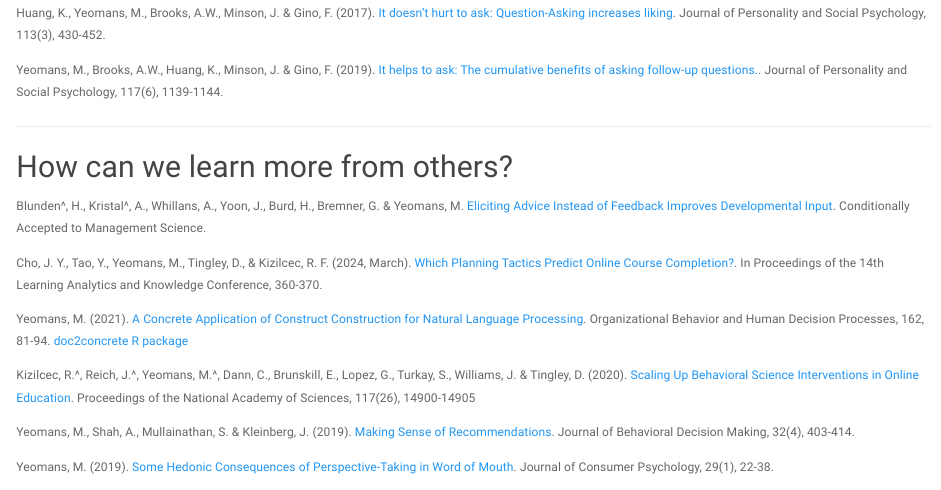
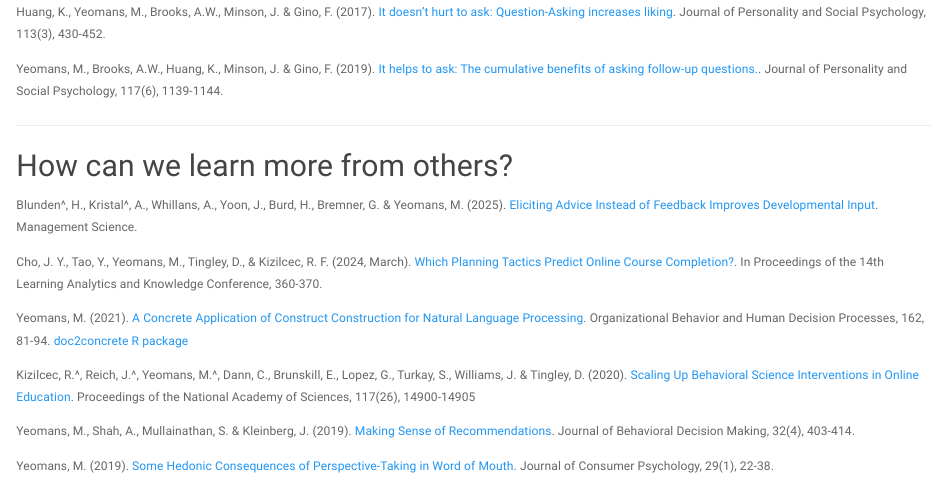
Before and after one commit to myeomans/myeomans.github.io, an R Markdown document (research.Rmd): the page in a window 1100 px wide, from 1140 px down. Rendered offline with R 4.5, knitr and Pandoc, with nearby package versions; a font, style sheet, LaTeX package, included part or bibliography that could not be used is replaced or left out.

Commit message:
avfinally

```diff
--- a/research.Rmd
+++ b/research.Rmd
@@ -62,7 +62,7 @@ Yeomans, M., Brooks, A.W., Huang, K., Minson, J. & Gino, F. (2019). [It helps to
 
 ## How can we learn more from others?
 
-Blunden^, H., Kristal^, A., Whillans, A., Yoon, J., Burd, H., Bremner, G. & Yeomans, M. [Eliciting Advice Instead of Feedback Improves Developmental Input](http://www.mikeyeomans.info/papers/concreteness.pdf). Conditionally Accepted to Management Science.
+Blunden^, H., Kristal^, A., Whillans, A., Yoon, J., Burd, H., Bremner, G. & Yeomans, M. (2025). [Eliciting Advice Instead of Feedback Improves Developmental Input](http://www.mikeyeomans.info/papers/AvF.pdf). Management Science.
 
 Cho, J. Y., Tao, Y., Yeomans, M., Tingley, D., & Kizilcec, R. F. (2024, March). [Which Planning Tactics Predict Online Course Completion?](http://www.mikeyeomans.info/papers/plan_tactics.pdf). In Proceedings of the 14th Learning Analytics and Knowledge Conference, 360-370.
 
```
Also changed, not shown: papers/yeomansCV.pdf, research.html, 1 other file.
